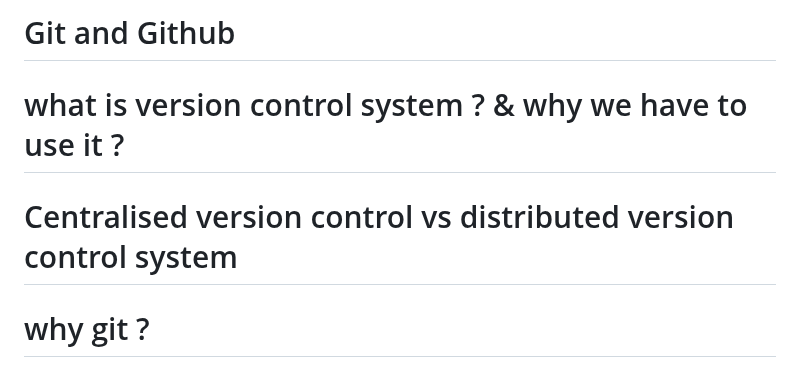
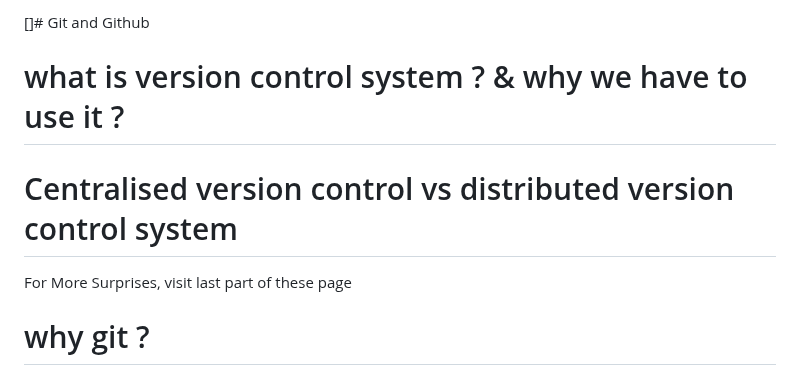
Before and after one commit to charan-happy/devopswithcharan, a Markdown page: Git and Github/Notes.md, the part around one of its changes. GitHub-like rendering.

```diff
--- a/Git and Github/Notes.md
+++ b/Git and Github/Notes.md
@@ -1,8 +1,10 @@
-# Git and Github
+[]# Git and Github
 
 # what is version control system ? & why we have to use it ?
 
 # Centralised version control vs distributed version control system
+
+For More Surprises, visit last part of these page
 
 # why git ?
 #  Git installation
```
Also changed, not shown: other parts of Git and Github/Notes.md (+1 -2 lines).
